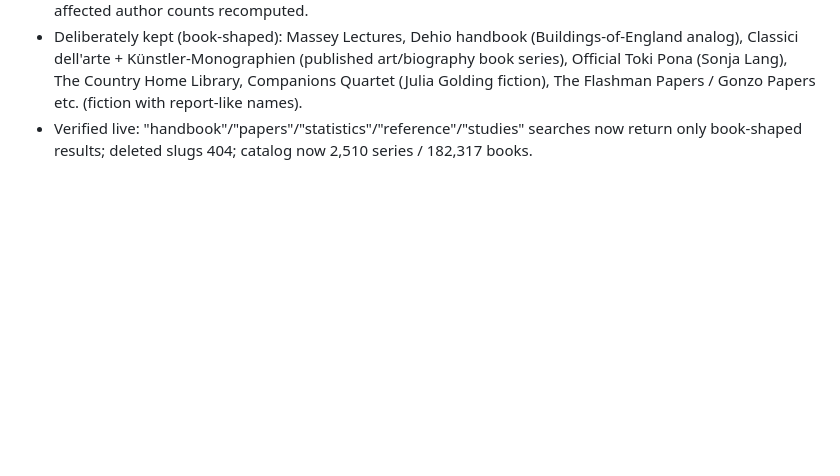
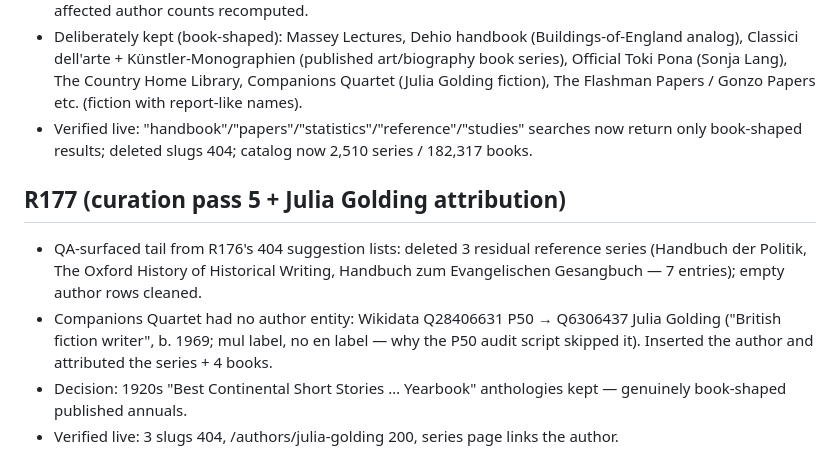
Before and after one commit to wookat/shelfmark, a Markdown page: docs/iteration-log.md, the part around the change. GitHub-like rendering; blank space fills up the shorter version.

Commit message:
R177: curation pass 5 + Julia Golding attribution (docs), testing skill note

```diff
--- a/docs/iteration-log.md
+++ b/docs/iteration-log.md
@@ -1676,3 +1676,9 @@ Each round: 5 drivers (QA testing / UX walkthrough / visual+a11y / competitor re
 - Fix (D1): deleted 70 more reference/report/institutional series (~1,030 entries), reviewed row-by-row — geological survey reports (2nd Pennsylvania, Maryland), CRS/Draper/Open-File reports, BAR British/International + supplementary archaeological report series, East Anglian Archaeology, Wellcome Witnesses seminar transcripts, Oxford Handbooks/Companions/Paperback Reference, Garland reference libraries, Springer/Wiley statistics imprints, Schaum's outlines, encyclopedias/dictionaries/catalogues (National Gallery, Palaearctic Coleoptera, technical dictionaries), academic "Studies in …" series, journals (African Dynamics, NY Botanical Garden Memoirs), and authored academic monograph sets (Treatise on Basic Philosophy, Pigment Compendium, The Algorithmic Monographs). Empty author rows removed and affected author counts recomputed.
 - Deliberately kept (book-shaped): Massey Lectures, Dehio handbook (Buildings-of-England analog), Classici dell'arte + Künstler-Monographien (published art/biography book series), Official Toki Pona (Sonja Lang), The Country Home Library, Companions Quartet (Julia Golding fiction), The Flashman Papers / Gonzo Papers etc. (fiction with report-like names).
 - Verified live: "handbook"/"papers"/"statistics"/"reference"/"studies" searches now return only book-shaped results; deleted slugs 404; catalog now 2,510 series / 182,317 books.
+
+## R177 (curation pass 5 + Julia Golding attribution)
+- QA-surfaced tail from R176's 404 suggestion lists: deleted 3 residual reference series (Handbuch der Politik, The Oxford History of Historical Writing, Handbuch zum Evangelischen Gesangbuch — 7 entries); empty author rows cleaned.
+- Companions Quartet had no author entity: Wikidata Q28406631 P50 → Q6306437 Julia Golding ("British fiction writer", b. 1969; mul label, no en label — why the P50 audit script skipped it). Inserted the author and attributed the series + 4 books.
+- Decision: 1920s "Best Continental Short Stories … Yearbook" anthologies kept — genuinely book-shaped published annuals.
+- Verified live: 3 slugs 404, /authors/julia-golding 200, series page links the author.
```
Also changed, not shown: 1 other file.
